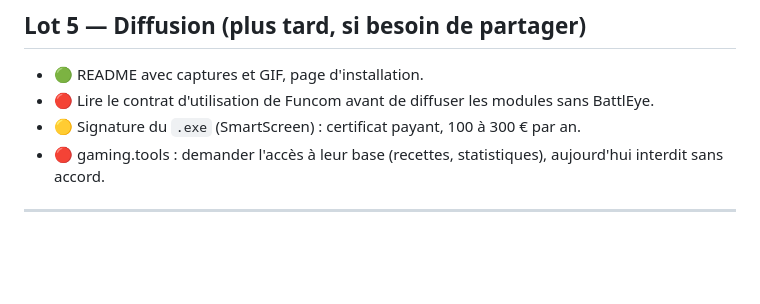
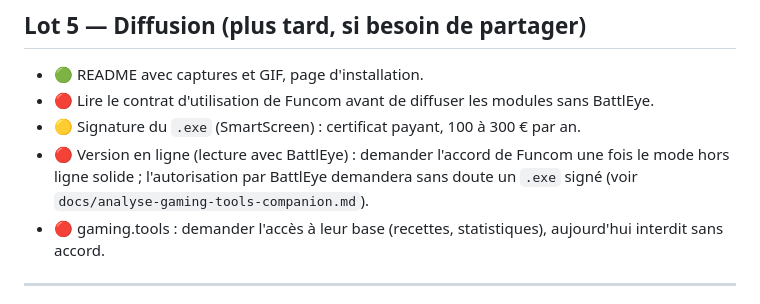
Before and after one commit to Captain-VII/Sietch, a Markdown page: docs/ROADMAP.md, the part around the change. Drawn GitHub-style; blank space fills up the shorter version.

Commit message:
Doc : lecture du jeu hors ligne pour l'instant, version en ligne après accord de Funcom
Co-Authored-By: Claude Opus 5.5 <noreply@anthropic.com>

```diff
--- a/docs/ROADMAP.md
+++ b/docs/ROADMAP.md
@@ -75,6 +75,8 @@ But : qu'une mise à jour du jeu ne casse rien, ou se répare vite.
 - 🟢 README avec captures et GIF, page d'installation.
 - 🔴 Lire le contrat d'utilisation de Funcom avant de diffuser les modules sans BattlEye.
 - 🟡 Signature du `.exe` (SmartScreen) : certificat payant, 100 à 300 € par an.
+- 🔴 Version en ligne (lecture avec BattlEye) : demander l'accord de Funcom une fois le mode hors ligne solide ;
+  l'autorisation par BattlEye demandera sans doute un `.exe` signé (voir `docs/analyse-gaming-tools-companion.md`).
 - 🔴 gaming.tools : demander l'accès à leur base (recettes, statistiques), aujourd'hui interdit sans accord.
 
 ---
```
Also changed, not shown: CLAUDE.md (+3 -1 lines).
